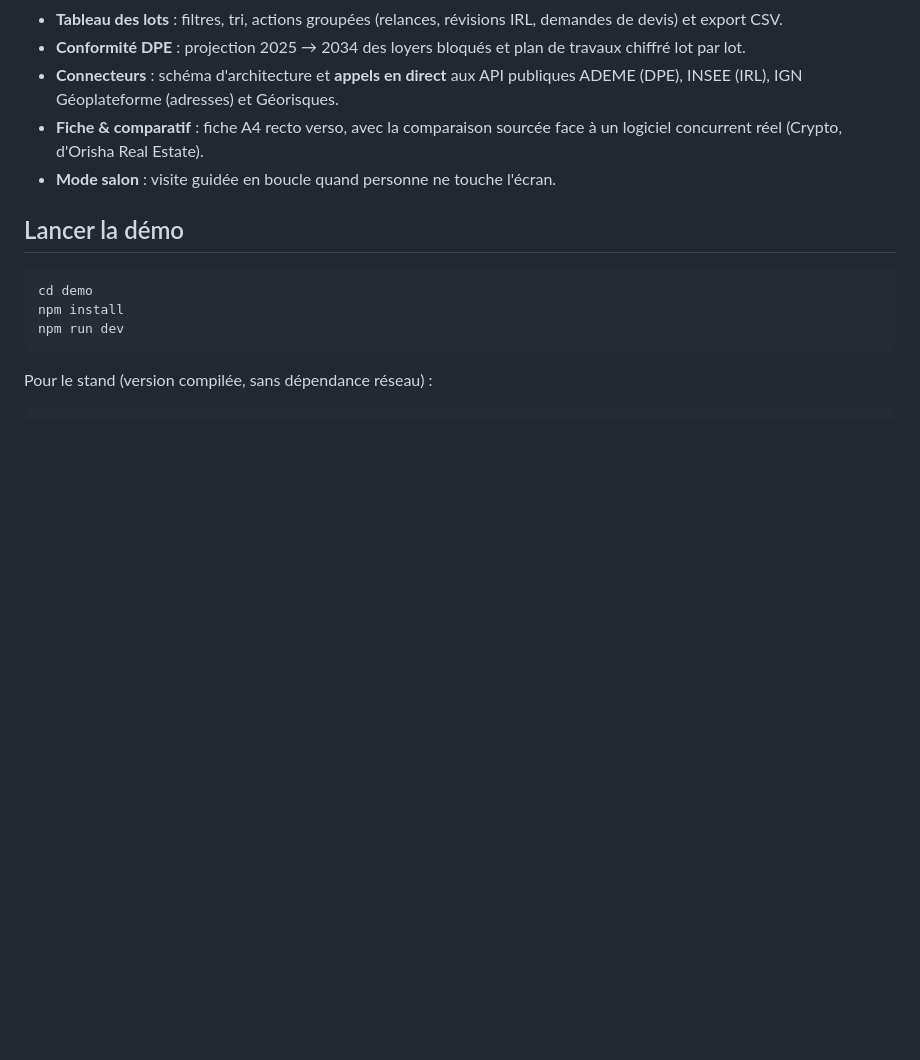
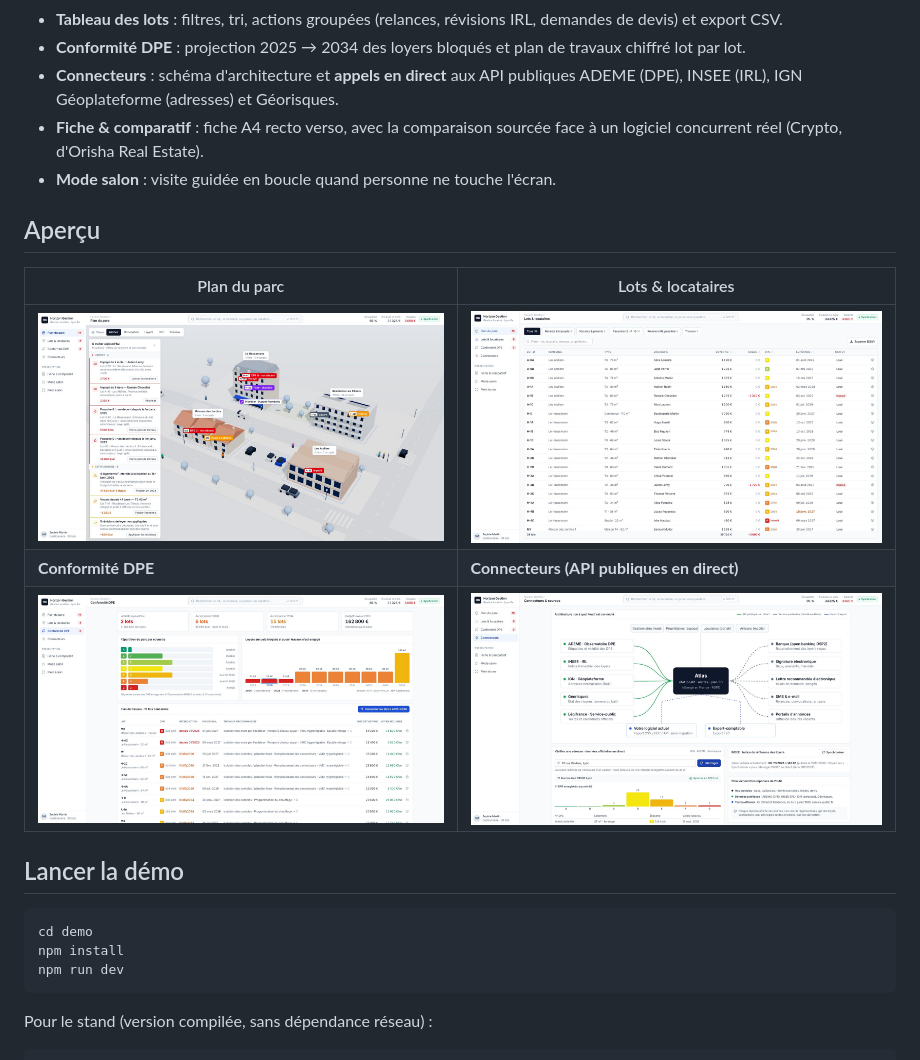
Before and after one commit to rayhanhasan/app-metier-1, a Markdown page: README.md, the part around the change. GitHub-like rendering; pictures changed too: docs/apercus/1-plan-du-parc.jpg (added), docs/apercus/2-lots.jpg (added), docs/apercus/3-conformite-dpe.jpg (added); blank space fills up the shorter version.

Commit message:
Aperçus de l'application dans le README
Co-Authored-By: Claude Opus 5.5 <noreply@anthropic.com>
Claude-Session: https://claude.ai/code/session_01Ftz5kshVwSpmbH6xVZJ7bz

```diff
--- a/README.md
+++ b/README.md
@@ -9,6 +9,14 @@ Démo de stand pour un club d'affaires. Elle montre ce qu'une **application mét
 - **Connecteurs** : schéma d'architecture et **appels en direct** aux API publiques ADEME (DPE), INSEE (IRL), IGN Géoplateforme (adresses) et Géorisques.
 - **Fiche & comparatif** : fiche A4 recto verso, avec la comparaison sourcée face à un logiciel concurrent réel (Crypto, d'Orisha Real Estate).
 - **Mode salon** : visite guidée en boucle quand personne ne touche l'écran.
+
+## Aperçu
+
+| Plan du parc | Lots & locataires |
+|---|---|
+| ![Plan du parc](docs/apercus/1-plan-du-parc.jpg) | ![Lots](docs/apercus/2-lots.jpg) |
+| **Conformité DPE** | **Connecteurs (API publiques en direct)** |
+| ![Conformité DPE](docs/apercus/3-conformite-dpe.jpg) | ![Connecteurs](docs/apercus/4-connecteurs.jpg) |
 
 ## Lancer la démo
 
```
